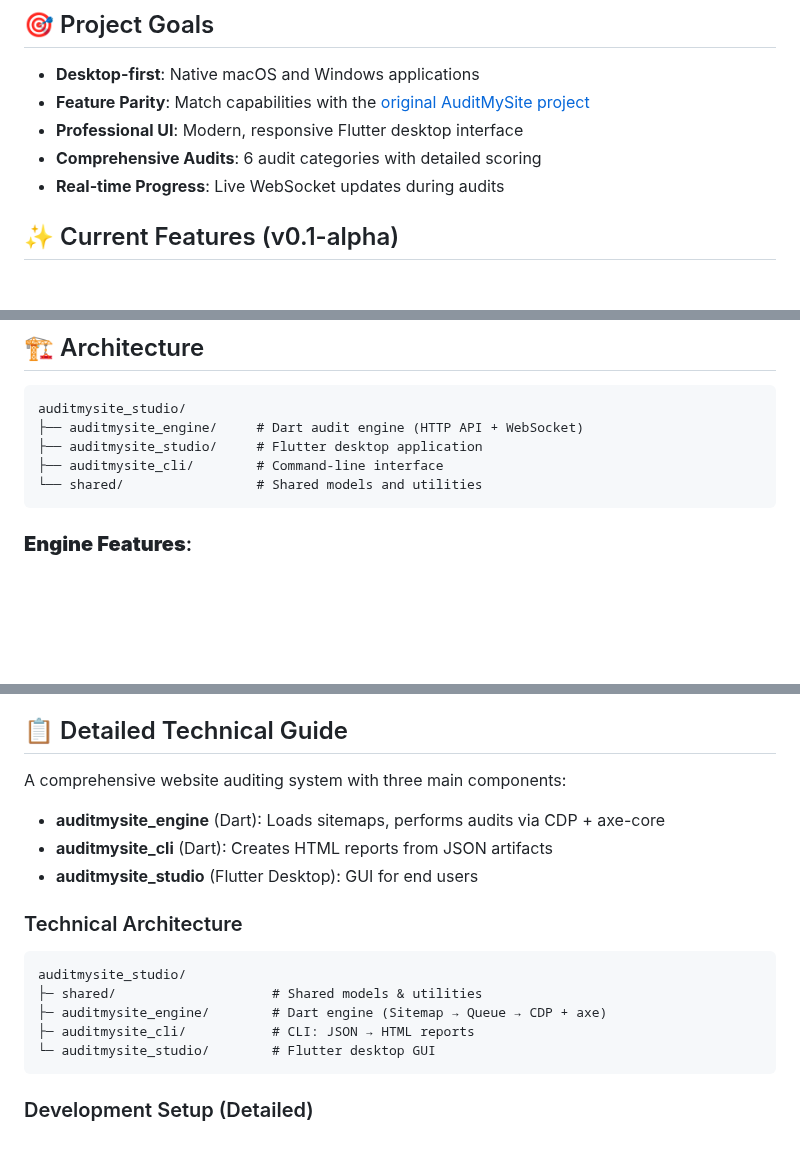
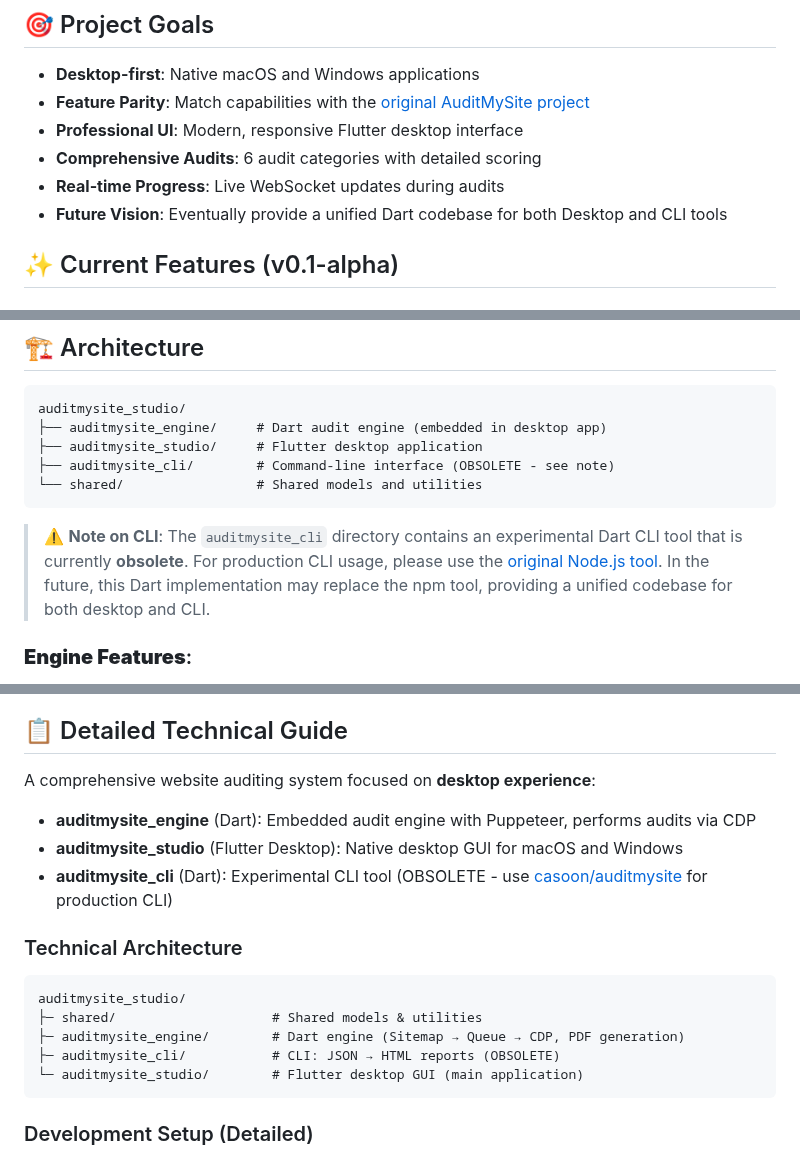
Before and after one commit to casoon/auditmysite_studio, a Markdown page: README.md, 3 parts joined by grey strips. GitHub-like rendering; blank space fills up the shorter version.

````diff
--- a/README.md
+++ b/README.md
@@ -18,6 +18,7 @@ A comprehensive **desktop application** for website auditing, built with Flutter
 - **Professional UI**: Modern, responsive Flutter desktop interface
 - **Comprehensive Audits**: 6 audit categories with detailed scoring
 - **Real-time Progress**: Live WebSocket updates during audits
+- **Future Vision**: Eventually provide a unified Dart codebase for both Desktop and CLI tools
 
 ## ✨ Current Features (v0.1-alpha)
 
@@ -40,11 +41,13 @@ A comprehensive **desktop application** for website auditing, built with Flutter
 
 ```
 auditmysite_studio/
-├── auditmysite_engine/     # Dart audit engine (HTTP API + WebSocket)
+├── auditmysite_engine/     # Dart audit engine (embedded in desktop app)
 ├── auditmysite_studio/     # Flutter desktop application
-├── auditmysite_cli/        # Command-line interface
+├── auditmysite_cli/        # Command-line interface (OBSOLETE - see note)
 └── shared/                 # Shared models and utilities
 ```
+
+> ⚠️ **Note on CLI**: The `auditmysite_cli` directory contains an experimental Dart CLI tool that is currently **obsolete**. For production CLI usage, please use the [original Node.js tool](https://github.com/casoon/auditmysite). In the future, this Dart implementation may replace the npm tool, providing a unified codebase for both desktop and CLI.
 
 ### **Engine Features**:
 - REST API for audit management
@@ -200,20 +203,20 @@ MIT License - see [LICENSE](LICENSE) file for details.
 
 ## 📋 Detailed Technical Guide
 
-A comprehensive website auditing system with three main components:
+A comprehensive website auditing system focused on **desktop experience**:
 
-- **auditmysite_engine** (Dart): Loads sitemaps, performs audits via CDP + axe-core
-- **auditmysite_cli** (Dart): Creates HTML reports from JSON artifacts
-- **auditmysite_studio** (Flutter Desktop): GUI for end users
+- **auditmysite_engine** (Dart): Embedded audit engine with Puppeteer, performs audits via CDP
+- **auditmysite_studio** (Flutter Desktop): Native desktop GUI for macOS and Windows
+- **auditmysite_cli** (Dart): Experimental CLI tool (OBSOLETE - use [casoon/auditmysite](https://github.com/casoon/auditmysite) for production CLI)
 
 ### Technical Architecture
 
 ```
 auditmysite_studio/
 ├─ shared/                    # Shared models & utilities
-├─ auditmysite_engine/        # Dart engine (Sitemap → Queue → CDP + axe)
-├─ auditmysite_cli/           # CLI: JSON → HTML reports
-└─ auditmysite_studio/        # Flutter desktop GUI
+├─ auditmysite_engine/        # Dart engine (Sitemap → Queue → CDP, PDF generation)
+├─ auditmysite_cli/           # CLI: JSON → HTML reports (OBSOLETE)
+└─ auditmysite_studio/        # Flutter desktop GUI (main application)
 ```
 
 ### Development Setup (Detailed)
````
Also changed, not shown: ARCHITECTURE.md (added, +232 -0 lines).
